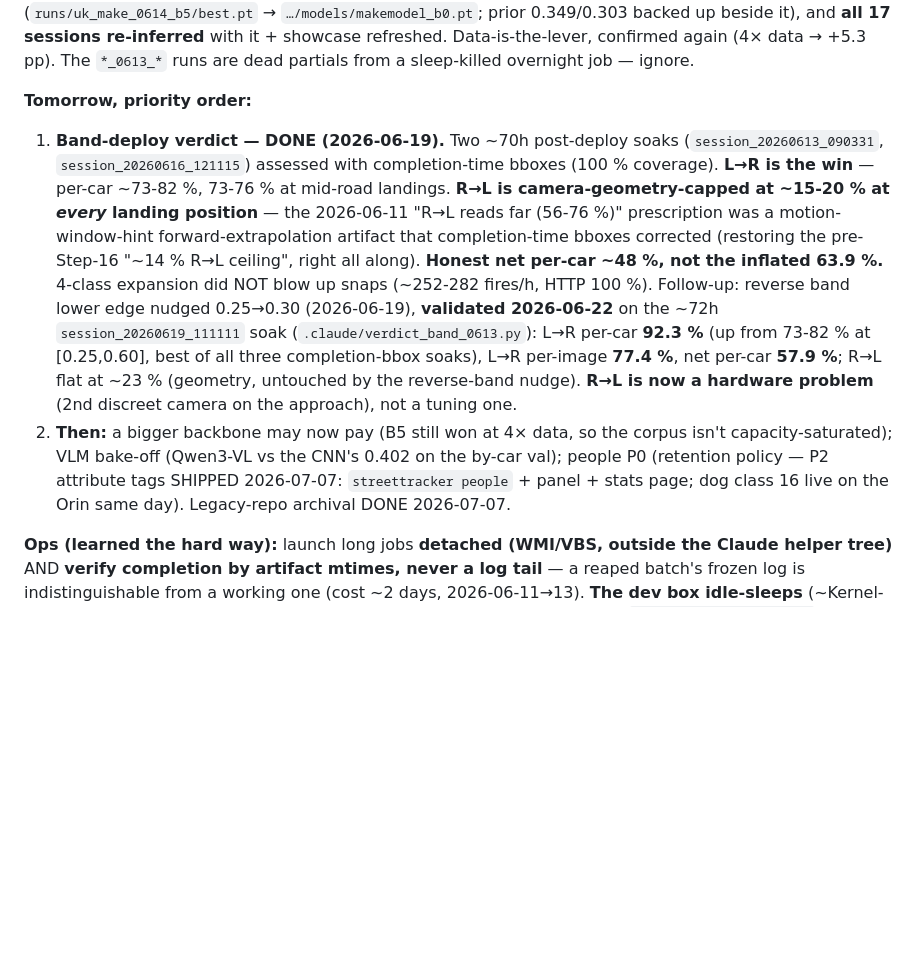
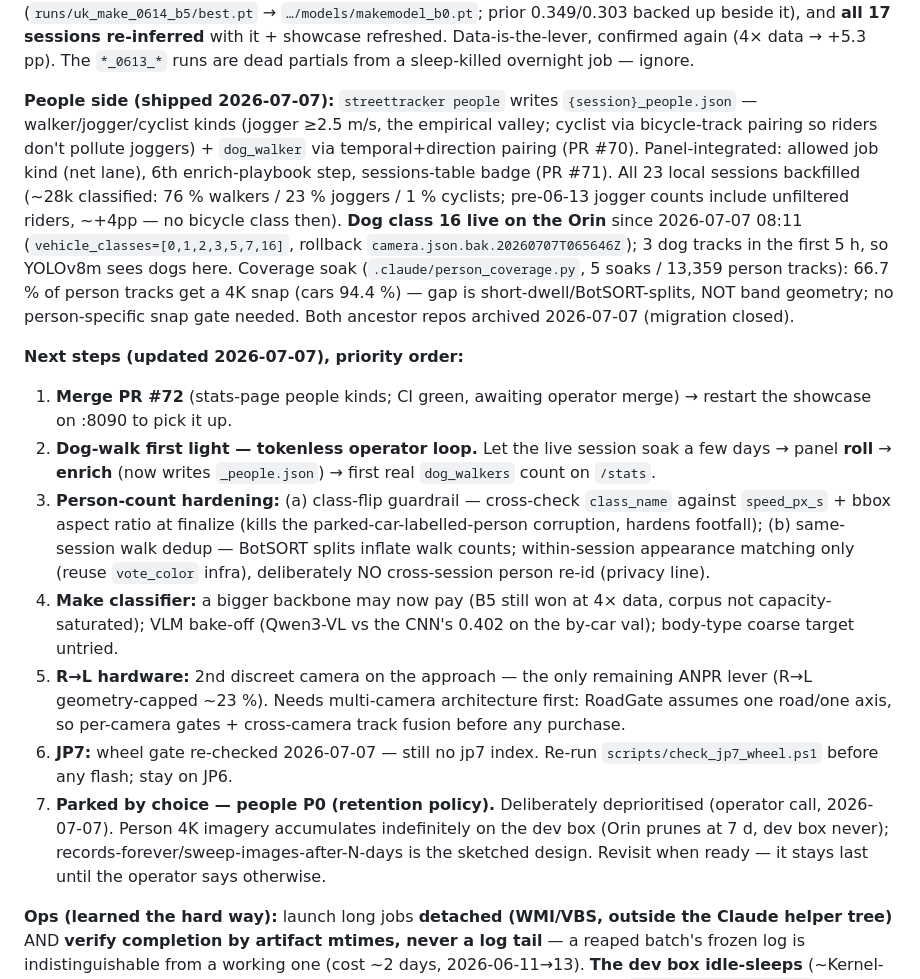
Before and after one commit to nicholasaross/StreetTracker, a Markdown page: CLAUDE.md, the part around the change. Rendered like a GitHub page; blank space fills up the shorter version.

Commit message:
CLAUDE.md: refresh checkpoint next-steps (people P2 shipped; P0 stays parked)
Replaces the stale "Tomorrow, priority order" block (its band-verdict
item duplicated the summary bullets above) with the 2026-07-07 state:
people-side shipped summary + a 7-item sequence. P0 retention stays
explicitly deprioritised at the bottom per the operator.

Co-Authored-By: Claude Fable 5 <noreply@anthropic.com>

```diff
--- a/CLAUDE.md
+++ b/CLAUDE.md
@@ -41,28 +41,50 @@ backed up beside it), and **all 17 sessions re-inferred** with it + showcase
 refreshed. Data-is-the-lever, confirmed again (4× data → +5.3 pp). The
 `*_0613_*` runs are dead partials from a sleep-killed overnight job — ignore.
 
-**Tomorrow, priority order:**
-1. **Band-deploy verdict — DONE (2026-06-19).** Two ~70h post-deploy soaks
-   (`session_20260613_090331`, `session_20260616_121115`) assessed with
-   completion-time bboxes (100 % coverage). **L→R is the win** — per-car
-   ~73-82 %, 73-76 % at mid-road landings. **R→L is camera-geometry-capped at
-   ~15-20 % at *every* landing position** — the 2026-06-11 "R→L reads far
-   (56-76 %)" prescription was a motion-window-hint forward-extrapolation
-   artifact that completion-time bboxes corrected (restoring the pre-Step-16
-   "~14 % R→L ceiling", right all along). **Honest net per-car ~48 %, not the
-   inflated 63.9 %.** 4-class expansion did NOT blow up snaps (~252-282 fires/h,
-   HTTP 100 %). Follow-up: reverse band lower edge nudged 0.25→0.30 (2026-06-19),
-   **validated 2026-06-22** on the ~72h `session_20260619_111111` soak
-   (`.claude/verdict_band_0613.py`): L→R per-car **92.3 %** (up from 73-82 % at
-   [0.25,0.60], best of all three completion-bbox soaks), L→R per-image
-   **77.4 %**, net per-car **57.9 %**; R→L flat at ~23 % (geometry, untouched by
-   the reverse-band nudge). **R→L is now a hardware problem** (2nd discreet
-   camera on the approach), not a tuning one.
-2. **Then:** a bigger backbone may now pay (B5 still won at 4× data, so the
-   corpus isn't capacity-saturated); VLM bake-off (Qwen3-VL vs the CNN's 0.402
-   on the by-car val); people P0 (retention policy — P2 attribute tags SHIPPED
-   2026-07-07: `streettracker people` + panel + stats page; dog class 16 live
-   on the Orin same day). Legacy-repo archival DONE 2026-07-07.
+**People side (shipped 2026-07-07):** `streettracker people` writes
+`{session}_people.json` — walker/jogger/cyclist kinds (jogger ≥2.5 m/s,
+the empirical valley; cyclist via bicycle-track pairing so riders don't
+pollute joggers) + `dog_walker` via temporal+direction pairing (PR #70).
+Panel-integrated: allowed job kind (net lane), 6th enrich-playbook step,
+sessions-table badge (PR #71). All 23 local sessions backfilled (~28k
+classified: 76 % walkers / 23 % joggers / 1 % cyclists; pre-06-13 jogger
+counts include unfiltered riders, ~+4pp — no bicycle class then).
+**Dog class 16 live on the Orin** since 2026-07-07 08:11
+(`vehicle_classes=[0,1,2,3,5,7,16]`, rollback
+`camera.json.bak.20260707T065646Z`); 3 dog tracks in the first 5 h, so
+YOLOv8m sees dogs here. Coverage soak (`.claude/person_coverage.py`,
+5 soaks / 13,359 person tracks): 66.7 % of person tracks get a 4K snap
+(cars 94.4 %) — gap is short-dwell/BotSORT-splits, NOT band geometry;
+no person-specific snap gate needed. Both ancestor repos archived
+2026-07-07 (migration closed).
+
+**Next steps (updated 2026-07-07), priority order:**
+1. **Merge PR #72** (stats-page people kinds; CI green, awaiting operator
+   merge) → restart the showcase on :8090 to pick it up.
+2. **Dog-walk first light — tokenless operator loop.** Let the live
+   session soak a few days → panel **roll** → **enrich** (now writes
+   `_people.json`) → first real `dog_walkers` count on `/stats`.
+3. **Person-count hardening:** (a) class-flip guardrail — cross-check
+   `class_name` against `speed_px_s` + bbox aspect ratio at finalize
+   (kills the parked-car-labelled-person corruption, hardens footfall);
+   (b) same-session walk dedup — BotSORT splits inflate walk counts;
+   within-session appearance matching only (reuse `vote_color` infra),
+   deliberately NO cross-session person re-id (privacy line).
+4. **Make classifier:** a bigger backbone may now pay (B5 still won at
+   4× data, corpus not capacity-saturated); VLM bake-off (Qwen3-VL vs
+   the CNN's 0.402 on the by-car val); body-type coarse target untried.
+5. **R→L hardware:** 2nd discreet camera on the approach — the only
+   remaining ANPR lever (R→L geometry-capped ~23 %). Needs multi-camera
+   architecture first: RoadGate assumes one road/one axis, so per-camera
+   gates + cross-camera track fusion before any purchase.
+6. **JP7:** wheel gate re-checked 2026-07-07 — still no jp7 index.
+   Re-run `scripts/check_jp7_wheel.ps1` before any flash; stay on JP6.
+7. **Parked by choice — people P0 (retention policy).** Deliberately
+   deprioritised (operator call, 2026-07-07). Person 4K imagery
+   accumulates indefinitely on the dev box (Orin prunes at 7 d, dev box
+   never); records-forever/sweep-images-after-N-days is the sketched
+   design. Revisit when ready — it stays last until the operator says
+   otherwise.
 
 **Ops (learned the hard way):** launch long jobs **detached (WMI/VBS, outside
 the Claude helper tree)** AND **verify completion by artifact mtimes, never a
```
